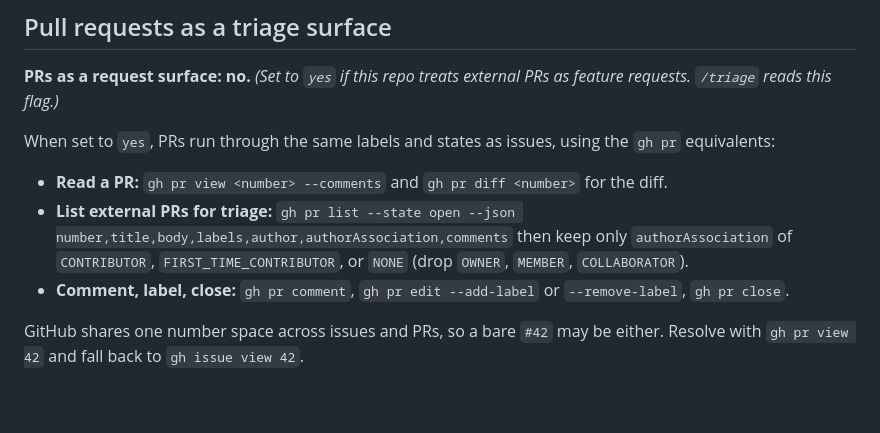
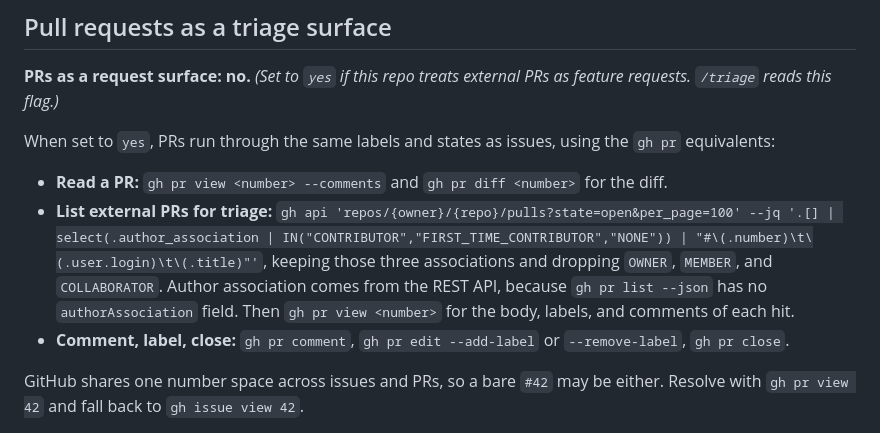
Before and after one commit to jv-k/deslopper, a Markdown page: docs/agents/issue-tracker.md, the part around the change. GitHub-like rendering; blank space fills up the shorter version.

Commit message:
docs(agents): list external PRs via the REST API
gh pr list --json has no authorAssociation field, so the documented
triage command returned nothing. Use gh api on the pulls endpoint and
filter author_association with jq instead.

```diff
--- a/docs/agents/issue-tracker.md
+++ b/docs/agents/issue-tracker.md
@@ -25,7 +25,7 @@ When set to `yes`, PRs run through the same labels and states as issues, using t
 equivalents:
 
 - **Read a PR:** `gh pr view <number> --comments` and `gh pr diff <number>` for the diff.
-- **List external PRs for triage:** `gh pr list --state open --json number,title,body,labels,author,authorAssociation,comments` then keep only `authorAssociation` of `CONTRIBUTOR`, `FIRST_TIME_CONTRIBUTOR`, or `NONE` (drop `OWNER`, `MEMBER`, `COLLABORATOR`).
+- **List external PRs for triage:** `gh api 'repos/{owner}/{repo}/pulls?state=open&per_page=100' --jq '.[] | select(.author_association | IN("CONTRIBUTOR","FIRST_TIME_CONTRIBUTOR","NONE")) | "#\(.number)\t\(.user.login)\t\(.title)"'`, keeping those three associations and dropping `OWNER`, `MEMBER`, and `COLLABORATOR`. Author association comes from the REST API, because `gh pr list --json` has no `authorAssociation` field. Then `gh pr view <number>` for the body, labels, and comments of each hit.
 - **Comment, label, close:** `gh pr comment`, `gh pr edit --add-label` or `--remove-label`,
   `gh pr close`.
 
```
